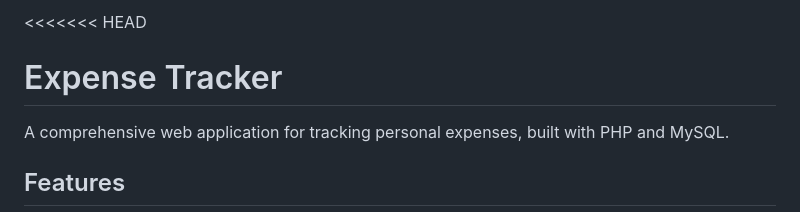
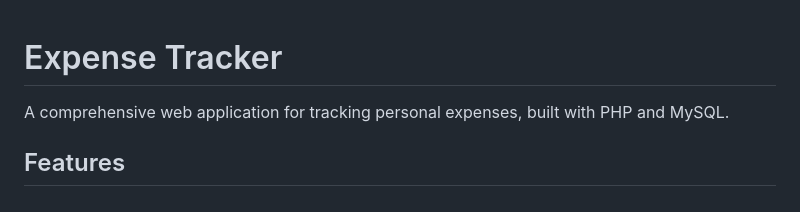
Before and after one commit to mondalasik95/expenses_tracker, a Markdown page: README.md, the part around the change. Drawn GitHub-style.

```diff
--- a/README.md
+++ b/README.md
@@ -1,4 +1,3 @@
-<<<<<<< HEAD
 # Expense Tracker
 
 A comprehensive web application for tracking personal expenses, built with PHP and MySQL.
```
